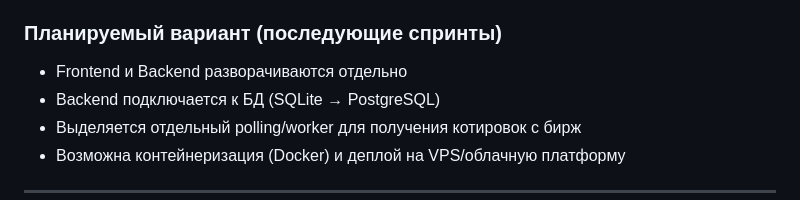
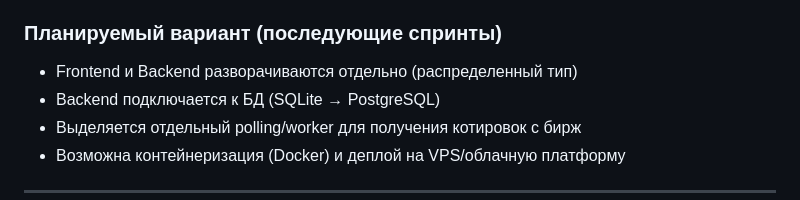
Before and after one commit to kamat0shi/spreadscope, a Markdown page: architecture/lab3-report.md, the part around the change. Drawn GitHub-style.

```diff
--- a/architecture/lab3-report.md
+++ b/architecture/lab3-report.md
@@ -38,7 +38,7 @@
 - Локальные данные конвертера — JSON-файл
 
 ### Планируемый вариант (последующие спринты)
-- Frontend и Backend разворачиваются отдельно
+- Frontend и Backend разворачиваются отдельно (распределенный тип)
 - Backend подключается к БД (SQLite → PostgreSQL)
 - Выделяется отдельный polling/worker для получения котировок с бирж
 - Возможна контейнеризация (Docker) и деплой на VPS/облачную платформу
```
